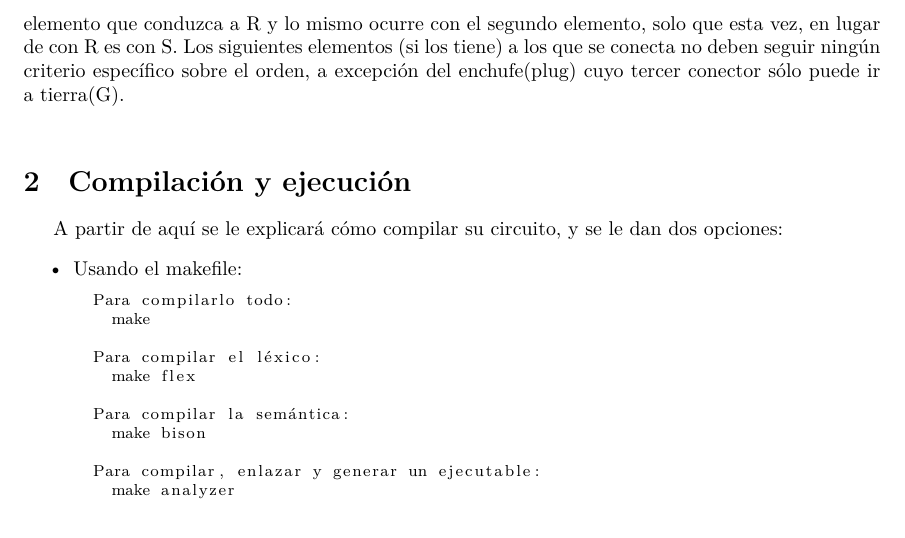
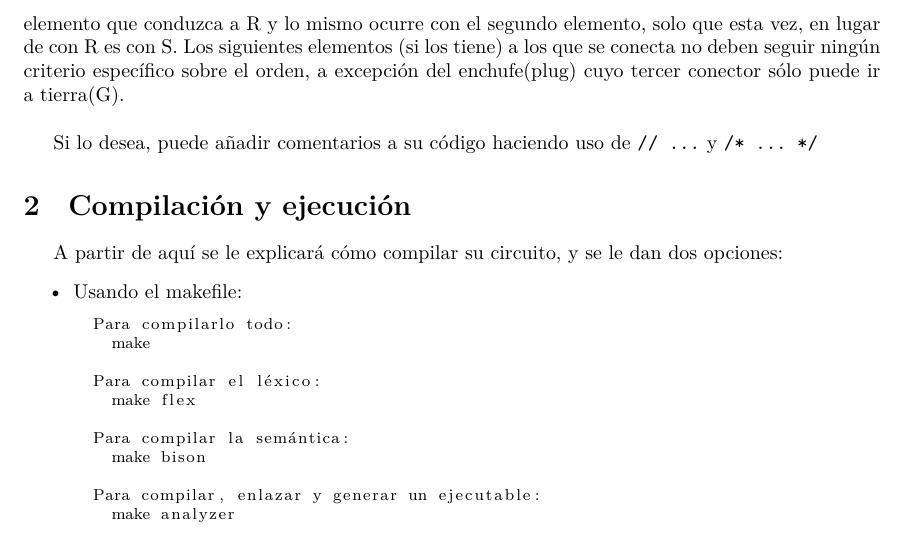
Before and after one commit to gpcarlos/Electrical-Circuits-Language, a LaTeX document (Guide.tex): part of page 3 of 3, cut so that both start at the same text. Compiled offline with XeLaTeX.

Commit message:
Minor changes

```diff
--- a/Guide.tex
+++ b/Guide.tex
@@ -186,6 +186,8 @@ Y, la más importante, a la hora de definir los elementos, todos tendrán como m
 
 \
 
+Si lo desea, puede añadir comentarios a su código haciendo uso de \texttt{// ...} y \texttt{/* ... */}
+
 \section{Compilación y ejecución}
 
 \lstset{style=bash}
```
Also changed, not shown: Guide.pdf, README.md.
